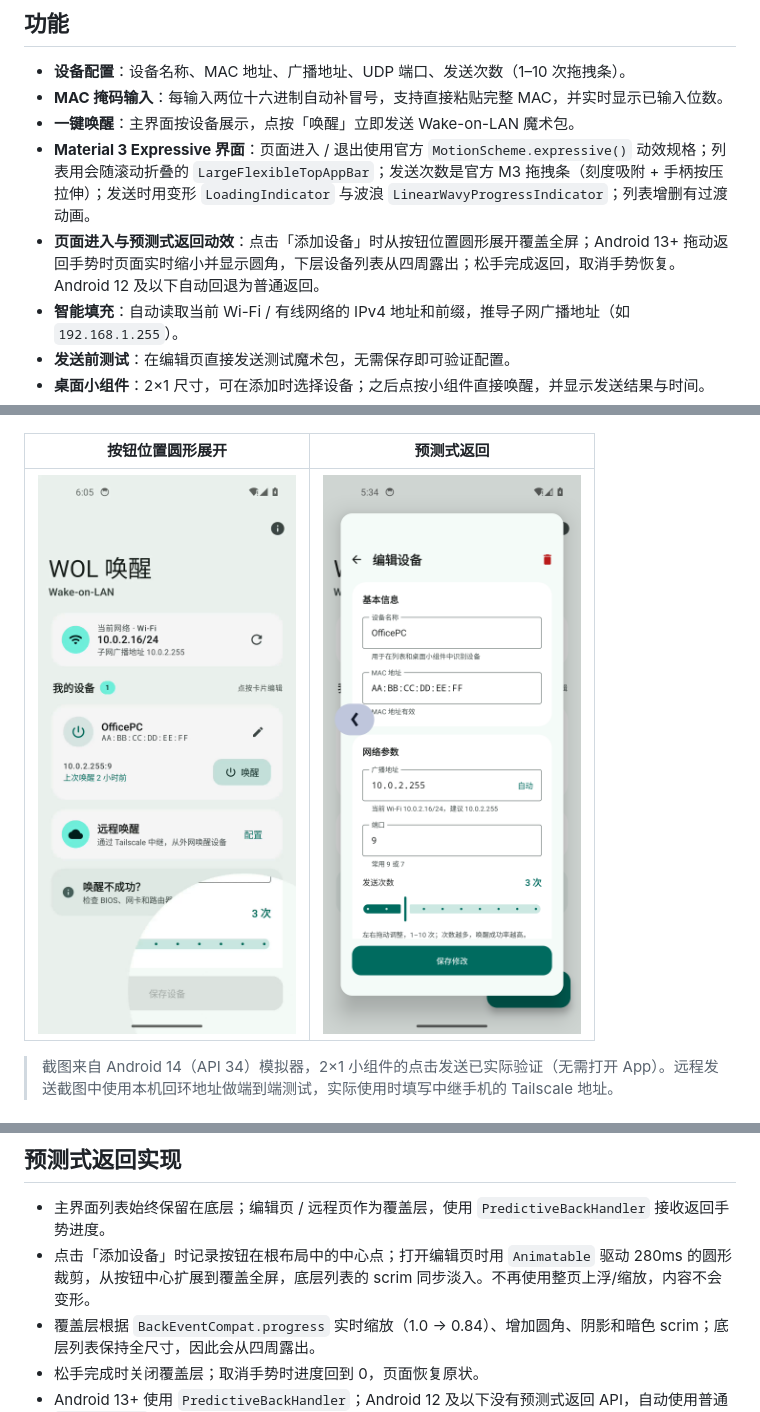
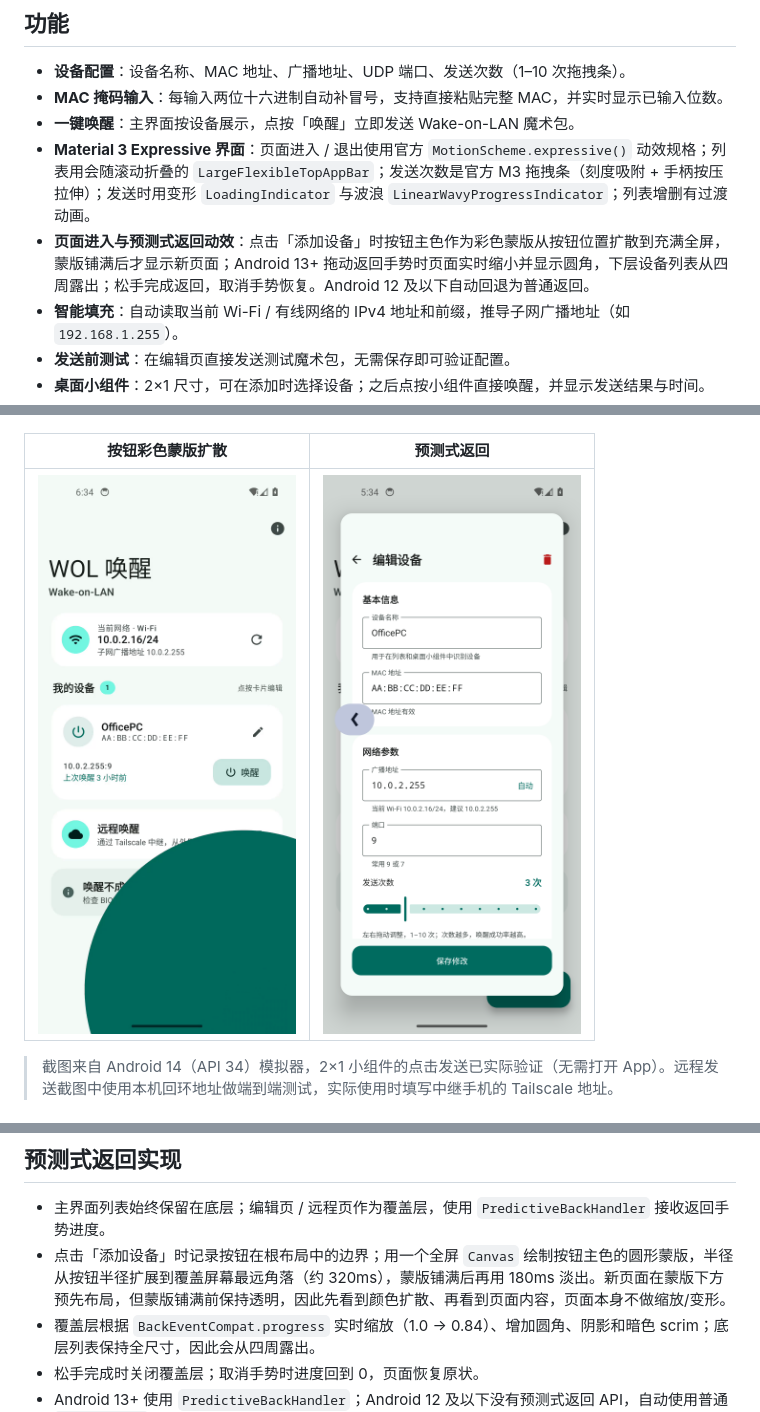
Before and after one commit to qianshipoi/wol-tool, a Markdown page: README.md, 3 parts joined by grey strips. Drawn GitHub-style; pictures changed too: docs/screenshots/27-circular-reveal.png (deleted), docs/screenshots/27-color-mask.png (added).

Commit message:
feat: 添加页改为按钮主色蒙版扩散
- 以按钮边界为起点绘制主色圆形蒙版，扩散充满屏幕\n- 蒙版铺满后淡出，新页面才显示，页面内容不变形\n- 替换此前的圆形裁剪展开方案\n- 更新 README 与效果截图

```diff
--- a/README.md
+++ b/README.md
@@ -8,7 +8,7 @@
 - **MAC 掩码输入**：每输入两位十六进制自动补冒号，支持直接粘贴完整 MAC，并实时显示已输入位数。
 - **一键唤醒**：主界面按设备展示，点按「唤醒」立即发送 Wake-on-LAN 魔术包。
 - **Material 3 Expressive 界面**：页面进入 / 退出使用官方 `MotionScheme.expressive()` 动效规格；列表用会随滚动折叠的 `LargeFlexibleTopAppBar`；发送次数是官方 M3 拖拽条（刻度吸附 + 手柄按压拉伸）；发送时用变形 `LoadingIndicator` 与波浪 `LinearWavyProgressIndicator`；列表增删有过渡动画。
-- **页面进入与预测式返回动效**：点击「添加设备」时从按钮位置圆形展开覆盖全屏；Android 13+ 拖动返回手势时页面实时缩小并显示圆角，下层设备列表从四周露出；松手完成返回，取消手势恢复。Android 12 及以下自动回退为普通返回。
+- **页面进入与预测式返回动效**：点击「添加设备」时按钮主色作为彩色蒙版从按钮位置扩散到充满全屏，蒙版铺满后才显示新页面；Android 13+ 拖动返回手势时页面实时缩小并显示圆角，下层设备列表从四周露出；松手完成返回，取消手势恢复。Android 12 及以下自动回退为普通返回。
 - **智能填充**：自动读取当前 Wi-Fi / 有线网络的 IPv4 地址和前缀，推导子网广播地址（如 `192.168.1.255`）。
 - **发送前测试**：在编辑页直接发送测试魔术包，无需保存即可验证配置。
 - **桌面小组件**：2×1 尺寸，可在添加时选择设备；之后点按小组件直接唤醒，并显示发送结果与时间。
@@ -41,9 +41,9 @@
 | --- | --- |
 | ![中继服务](docs/screenshots/24-remote-relay.png) | ![远程发送](docs/screenshots/25-remote-send.png) |
 
-| 按钮位置圆形展开 | 预测式返回 |
+| 按钮彩色蒙版扩散 | 预测式返回 |
 | --- | --- |
-| ![按钮圆形展开](docs/screenshots/27-circular-reveal.png) | ![预测式返回](docs/screenshots/26-predictive-back.png) |
+| ![按钮彩色蒙版扩散](docs/screenshots/27-color-mask.png) | ![预测式返回](docs/screenshots/26-predictive-back.png) |
 
 > 截图来自 Android 14（API 34）模拟器，2×1 小组件的点击发送已实际验证（无需打开 App）。远程发送截图中使用本机回环地址做端到端测试，实际使用时填写中继手机的 Tailscale 地址。
 
@@ -189,7 +189,7 @@ curl -X POST -H "Authorization: Bearer <token>" \
 ## 预测式返回实现
 
 - 主界面列表始终保留在底层；编辑页 / 远程页作为覆盖层，使用 `PredictiveBackHandler` 接收返回手势进度。
-- 点击「添加设备」时记录按钮在根布局中的中心点；打开编辑页时用 `Animatable` 驱动 280ms 的圆形裁剪，从按钮中心扩展到覆盖全屏，底层列表的 scrim 同步淡入。不再使用整页上浮/缩放，内容不会变形。
+- 点击「添加设备」时记录按钮在根布局中的边界；用一个全屏 `Canvas` 绘制按钮主色的圆形蒙版，半径从按钮半径扩展到覆盖屏幕最远角落（约 320ms），蒙版铺满后再用 180ms 淡出。新页面在蒙版下方预先布局，但蒙版铺满前保持透明，因此先看到颜色扩散、再看到页面内容，页面本身不做缩放/变形。
 - 覆盖层根据 `BackEventCompat.progress` 实时缩放（1.0 → 0.84）、增加圆角、阴影和暗色 scrim；底层列表保持全尺寸，因此会从四周露出。
 - 松手完成时关闭覆盖层；取消手势时进度回到 0，页面恢复原状。
 - Android 13+ 使用 `PredictiveBackHandler`；Android 12 及以下没有预测式返回 API，自动使用普通 `BackHandler` 直接返回。
```
Also changed, not shown: other parts of README.md (+1 -1 lines), 2 other files.
